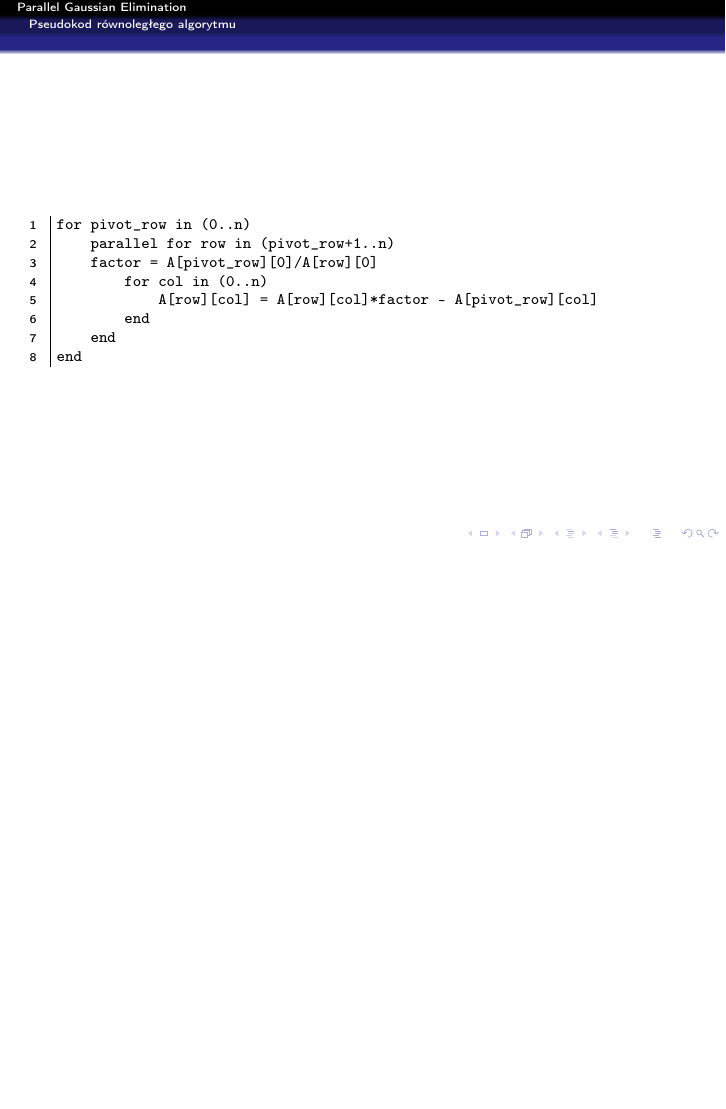
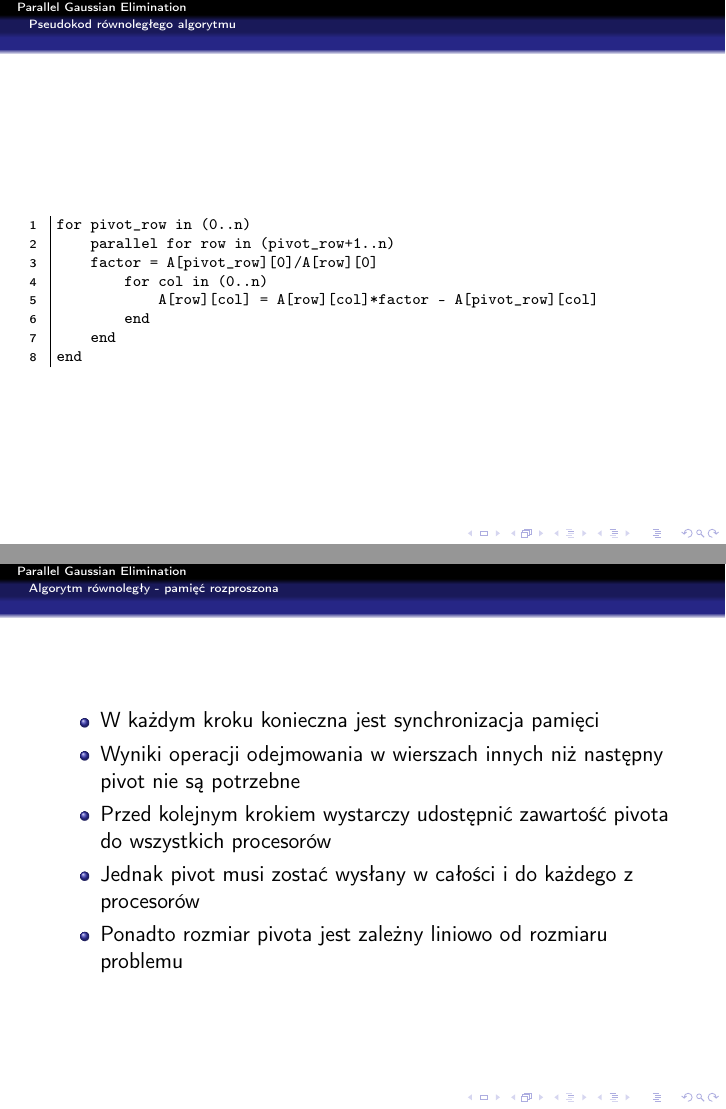
Before and after one commit to null00/parallelGauss, LaTeX slides (prezentacja.tex): page 6 of 8 before the commit and pages 6 and 7 of 9 after it, the two joined at a grey line, the shorter picture padded with empty space. Compiled offline with pdfLaTeX.

Commit message:
pseudocode

```diff
--- a/prezentacja.tex
+++ b/prezentacja.tex
@@ -116,6 +116,17 @@ end
 \end{semiverbatim}
 	\end{frame}
 
+	\section{Algorytm równoległy - pamięć rozproszona}
+	\begin{frame}
+		\begin{itemize}
+			\item W każdym kroku konieczna jest synchronizacja pamięci
+			\item Wyniki operacji odejmowania w wierszach innych niż następny pivot nie są potrzebne
+			\item Przed kolejnym krokiem wystarczy udostępnić zawartość pivota do wszystkich procesorów
+			\item Jednak pivot musi zostać wysłany w całości i do każdego z procesorów
+			\item Ponadto rozmiar pivota jest zależny liniowo od rozmiaru problemu
+		\end{itemize}
+	\end{frame}
+
 	\section{Wyniki równoległego algorytmu}
 	\begin{frame}
 		\begin{figure}
```
